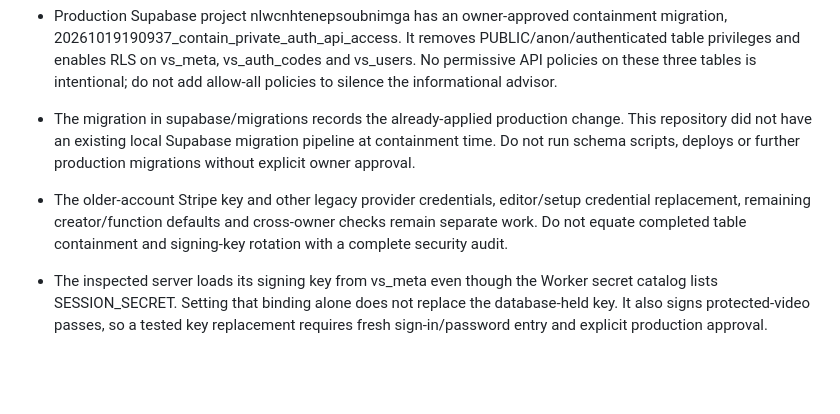
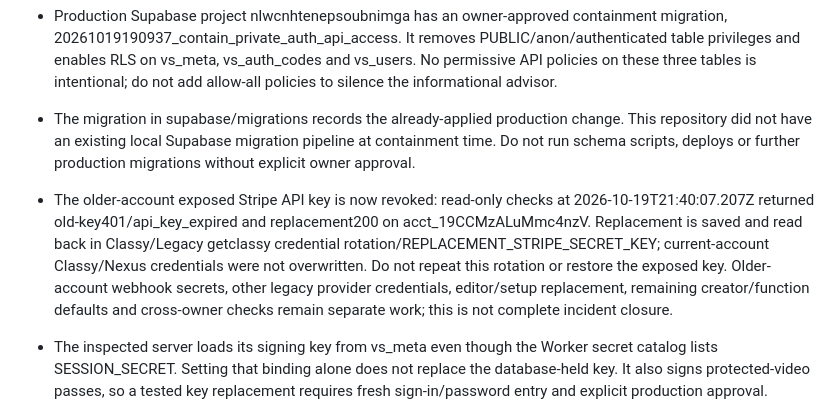
Before and after one commit to jonmobley/video, a Markdown page: AGENTS.md, the part around the change. Rendered like a GitHub page; blank space fills up the shorter version.

```diff
--- a/AGENTS.md
+++ b/AGENTS.md
@@ -8,7 +8,7 @@
 - Authentication is custom server-side email-code and signed-cookie authentication, not Supabase Auth. Do not add generic auth.uid() policies to server-only authentication tables.
 - Production Supabase project nlwcnhtenepsoubnimga has an owner-approved containment migration, 20261019190937_contain_private_auth_api_access. It removes PUBLIC/anon/authenticated table privileges and enables RLS on vs_meta, vs_auth_codes and vs_users. No permissive API policies on these three tables is intentional; do not add allow-all policies to silence the informational advisor.
 - The migration in supabase/migrations records the already-applied production change. This repository did not have an existing local Supabase migration pipeline at containment time. Do not run schema scripts, deploys or further production migrations without explicit owner approval.
-- The older-account Stripe key and other legacy provider credentials, editor/setup credential replacement, remaining creator/function defaults and cross-owner checks remain separate work. Do not equate completed table containment and signing-key rotation with a complete security audit.
+- The older-account exposed Stripe API key is now revoked: read-only checks at 2026-10-19T21:40:07.207Z returned old-key401/api_key_expired and replacement200 on acct_19CCMzALuMmc4nzV. Replacement is saved and read back in Classy/Legacy getclassy credential rotation/REPLACEMENT_STRIPE_SECRET_KEY; current-account Classy/Nexus credentials were not overwritten. Do not repeat this rotation or restore the exposed key. Older-account webhook secrets, other legacy provider credentials, editor/setup replacement, remaining creator/function defaults and cross-owner checks remain separate work; this is not complete incident closure.
 - The inspected server loads its signing key from vs_meta even though the Worker secret catalog lists SESSION_SECRET. Setting that binding alone does not replace the database-held key. It also signs protected-video passes, so a tested key replacement requires fresh sign-in/password entry and explicit production approval.
 - A GET to /health returned HTML at the live public domain during containment. HTTP 200 there does not prove database readiness. Do not claim a completed login or backend health test from the public page checks.
 - Main pushes can deploy production through .github/workflows/ci.yml. Use an isolated branch for reviewed follow-ups; no production deploy or real email/SMS/payment test without approval.
```
Also changed, not shown: docs/security/2026-10-19-auth-follow-up.md (+8 -2 lines).
